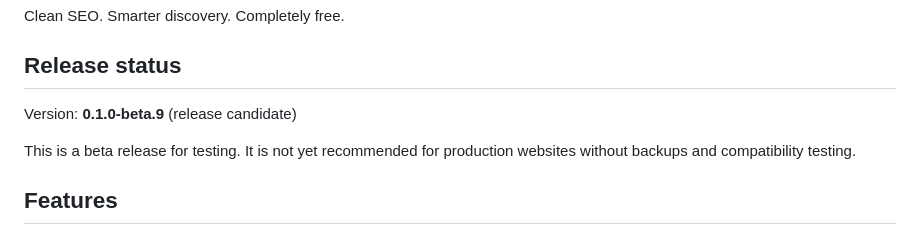
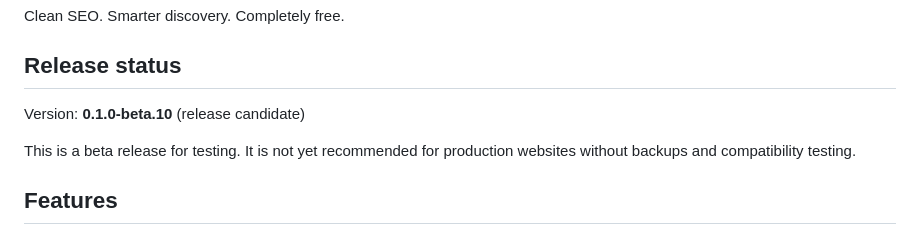
Before and after one commit to QvarcY/wordpress-seo-tidy, a Markdown page: README.md, the part around the change. Drawn GitHub-style.

Commit message:
chore: prepare 0.1.0-beta.10 (README.md)

```diff
--- a/README.md
+++ b/README.md
@@ -8,7 +8,7 @@ Clean SEO. Smarter discovery. Completely free.
 
 ## Release status
 
-Version: **0.1.0-beta.9** (release candidate)
+Version: **0.1.0-beta.10** (release candidate)
 
 This is a beta release for testing. It is not yet recommended
 for production websites without backups and compatibility testing.
```
